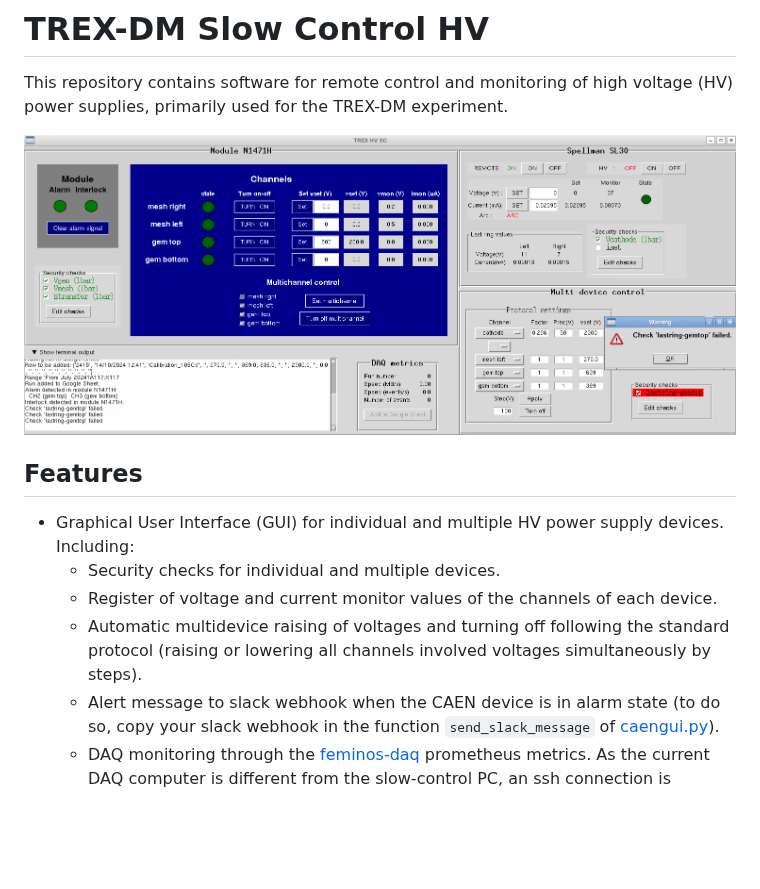
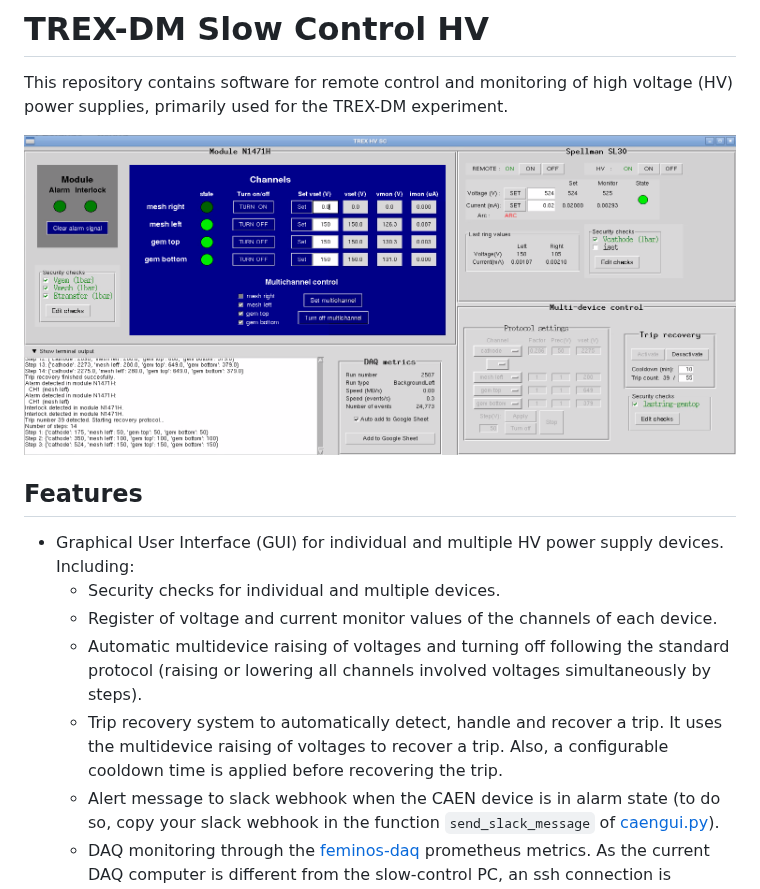
Before and after one commit to AlvaroEzq/trex-slowcontrolHV, a Markdown page: README.md, the part around the change. Drawn GitHub-style; pictures changed too: docs/maingui.png (added); blank space fills up the shorter version.

```diff
--- a/README.md
+++ b/README.md
@@ -2,13 +2,14 @@
 
 This repository contains software for remote control and monitoring of high voltage (HV) power supplies, primarily used for the TREX-DM experiment.
 
-![CAEN HV power supply GUI.](docs/maingui_withfailedcheck.png)
+![CAEN HV power supply GUI.](docs/maingui.png)
 
 ## Features
 - Graphical User Interface (GUI) for individual and multiple HV power supply devices. Including:
    - Security checks for individual and multiple devices.
    - Register of voltage and current monitor values of the channels of each device.
    - Automatic multidevice raising of voltages and turning off following the standard protocol (raising or lowering all channels involved voltages simultaneously by steps).
+   - Trip recovery system to automatically detect, handle and recover a trip. It uses the multidevice raising of voltages to recover a trip. Also, a configurable cooldown time is applied before recovering the trip.
    - Alert message to slack webhook when the CAEN device is in alarm state (to do so, copy your slack webhook in the function `send_slack_message` of [caengui.py](caengui.py)).
    - DAQ monitoring through the [feminos-daq](https://github.com/rest-for-physics/feminos-daq) prometheus metrics. As the current DAQ computer is different from the slow-control PC, an ssh connection is established. Make sure to have the necessary ssh key-pair user credentials installed (on the DAQ PC) for the SSH key-based authentication.
    - Button to add the current run information (run number, date and voltages) to the Google Sheet run list. To configure the connection to the Google Sheet you should change the global variables at `utils.py`. Make sure to have the appropiate google service account credentials (json file) in the root directory.
```
Also changed, not shown: 6 other files.
